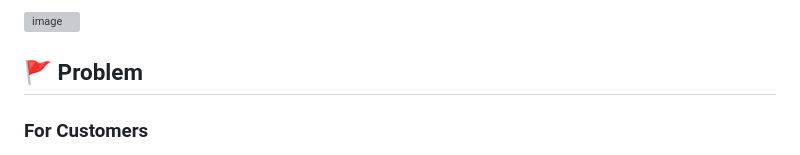
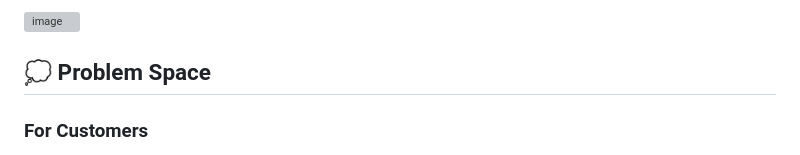
Before and after one commit to ujinsong23/dishy, a Markdown page: README.md, the part around the change. Rendered like a GitHub page; grey boxes are pictures that could not be loaded.

```diff
--- a/README.md
+++ b/README.md
@@ -10,7 +10,7 @@ This project goes beyond generating a single representative image. Dishy constru
 
 ![image](assets/portal.png)
 
-## 🚩 Problem
+## 💭 Problem Space
 
 ### For Customers
 
```
